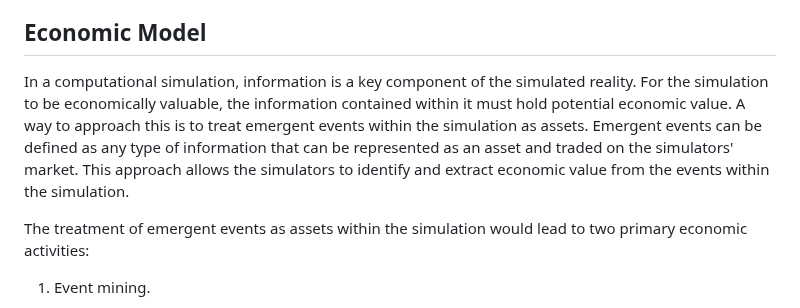
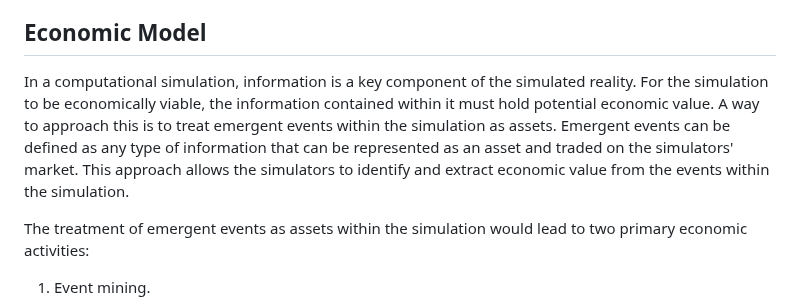
Before and after one commit to keyuno/key, a Markdown page: docs/README.md, the part around the change. GitHub-like rendering.

```diff
--- a/docs/README.md
+++ b/docs/README.md
@@ -250,7 +250,7 @@ It is more probable that our reality exists in a simulation that generates econo
 
 ## Economic Model
 
-In a computational simulation, information is a key component of the simulated reality. For the simulation to be economically valuable, the information contained within it must hold potential economic value. A way to approach this is to treat emergent events within the simulation as assets. Emergent events can be defined as any type of information that can be represented as an asset and traded on the simulators' market. This approach allows the simulators to identify and extract economic value from the events within the simulation.
+In a computational simulation, information is a key component of the simulated reality. For the simulation to be economically viable, the information contained within it must hold potential economic value. A way to approach this is to treat emergent events within the simulation as assets. Emergent events can be defined as any type of information that can be represented as an asset and traded on the simulators' market. This approach allows the simulators to identify and extract economic value from the events within the simulation.
 
 The treatment of emergent events as assets within the simulation would lead to two primary economic activities:
 
```
